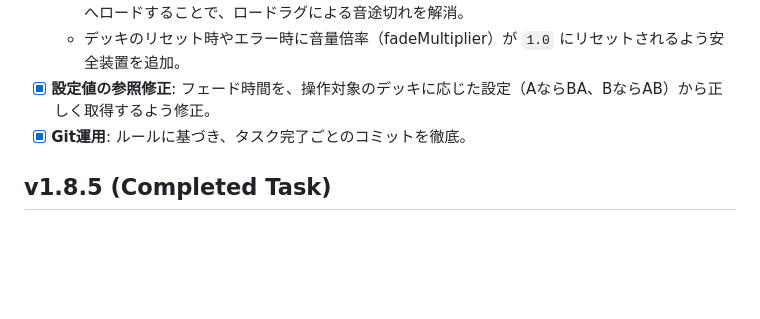
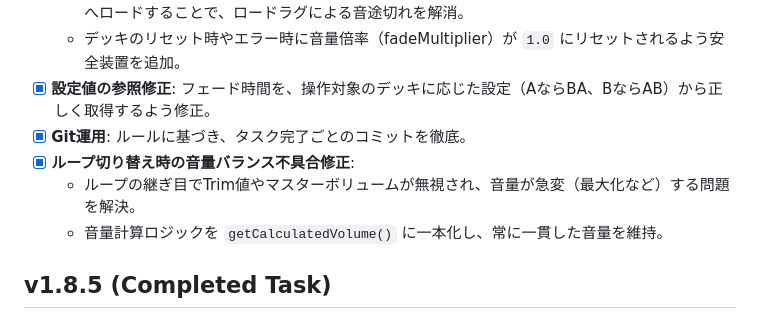
Before and after one commit to InnDate/-GAME-STREAM-DJ, a Markdown page: REQUIREMENTS.md, the part around the change. Rendered like a GitHub page; blank space fills up the shorter version.

Commit message:
Update REQUIREMENTS.md with loop volume fix (ID: f702ec26-f916-4769-a2aa-1926f56102bf)

```diff
--- a/REQUIREMENTS.md
+++ b/REQUIREMENTS.md
@@ -15,6 +15,9 @@
     - デッキのリセット時やエラー時に音量倍率（fadeMultiplier）が `1.0` にリセットされるよう安全装置を追加。
 - [x] **設定値の参照修正**: フェード時間を、操作対象のデッキに応じた設定（AならBA、BならAB）から正しく取得するよう修正。
 - [x] **Git運用**: ルールに基づき、タスク完了ごとのコミットを徹底。
+- [x] **ループ切り替え時の音量バランス不具合修正**:
+    - ループの継ぎ目でTrim値やマスターボリュームが無視され、音量が急変（最大化など）する問題を解決。
+    - 音量計算ロジックを `getCalculatedVolume()` に一本化し、常に一貫した音量を維持。
 
 ## v1.8.5 (Completed Task)
 - [x] **ダイアログ表示バグの全面修正**:
```
